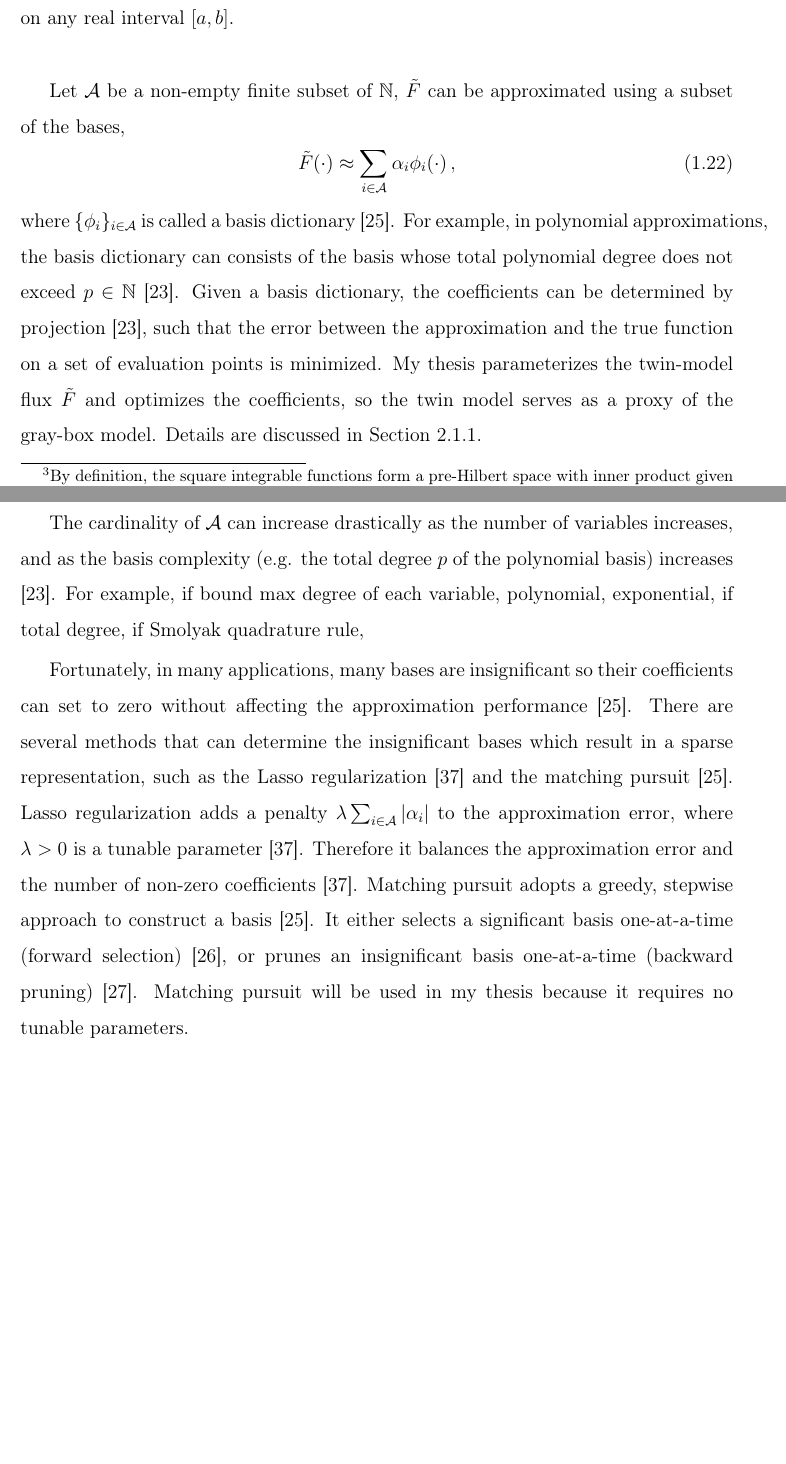
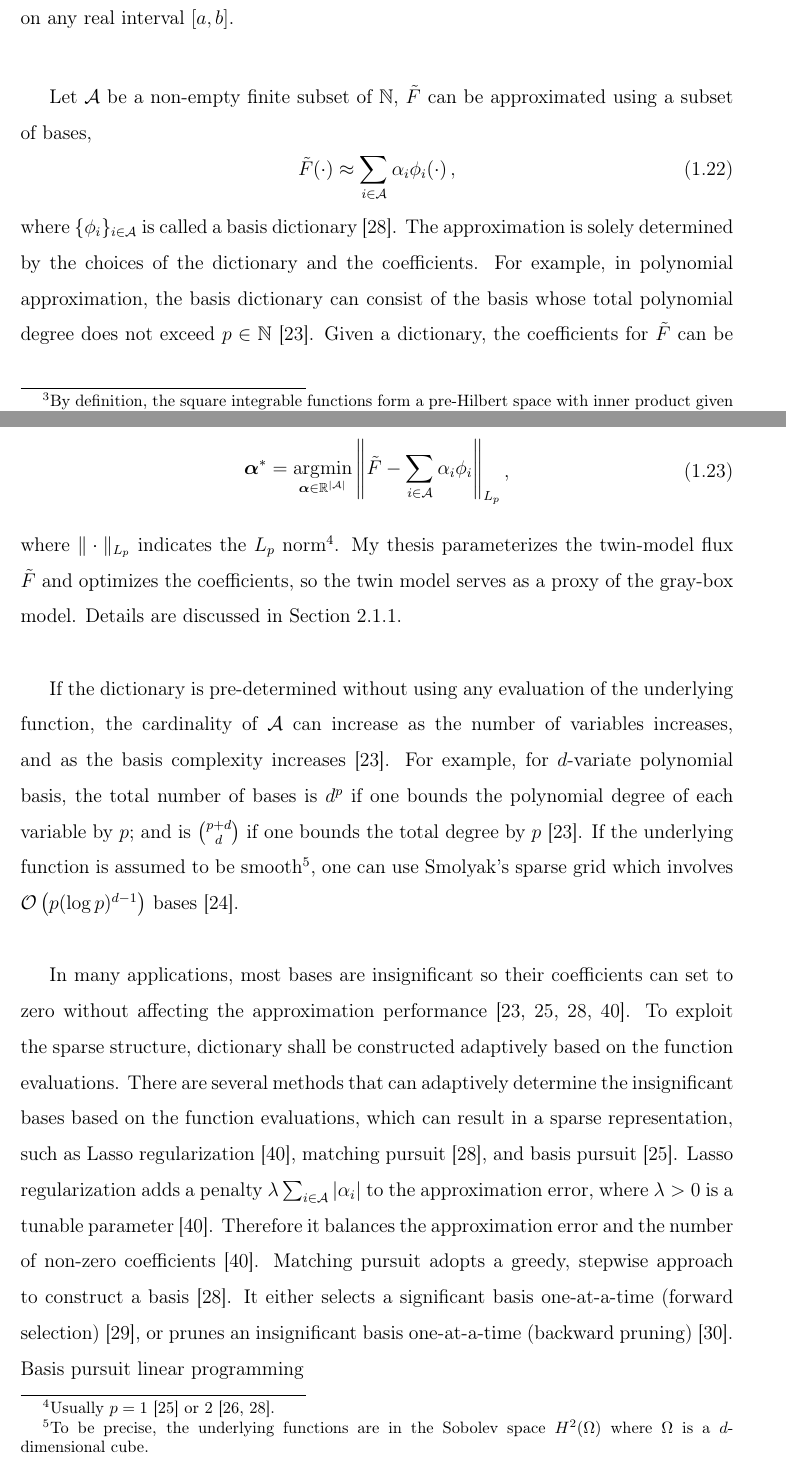
Before and after one commit to chicagohawk/dissertation, a LaTeX thesis (dissertation/main.tex, which reads dissertation/chap1.tex): two parts of pages 32 and 33 of 113, joined at a grey line, cut so that both start at the same text, the shorter picture padded with empty space. The pictures show the PDF file dissertation/main.pdf that the author committed with the source.

Commit message:
adaptive basis

```diff
--- a/dissertation/chap1.tex
+++ b/dissertation/chap1.tex
@@ -659,36 +658,55 @@ theorem \cite{functional analysis})
 on any real interval $[a,b]$.\\
 
 Let $\mathcal{A}$ be a non-empty finite subset of $\mathbb{N}$,
-$\tilde{F}$ can be approximated using a subset of the bases,
+$\tilde{F}$ can be approximated using a subset of bases,
 \begin{equation}
     \tilde{F}(\cdot) \approx \sum_{i\in \mathcal{A}} {\alpha_i} \phi_i(\cdot)\,,
     \label{eqn: linear param truncate}
 \end{equation}
 where $\{\phi_i\}_{i\in \mathcal{A}}$ is called a basis dictionary \cite{match pursuit}.
-For example, in polynomial approximations, the basis dictionary can consists of
+The approximation is solely determined by the choices of the dictionary and the coefficients.
+For example, in polynomial approximation, the basis dictionary can consist of
 the basis whose total polynomial degree does not exceed $p\in \mathbb{N}$ \cite{PCE}.
-Given a basis dictionary, the coefficients can be determined by projection \cite{PCE},
-such that the error between the approximation
-and the true function on a set of evaluation points
-is minimized. My thesis parameterizes the twin-model flux $\tilde{F}$ and
+Given a dictionary, the coefficients for $\tilde{F}$
+can be determined by the minimization \cite{PCE}
+\begin{equation}\begin{split}
+    \boldsymbol{\alpha}^* = \argmin_{\boldsymbol{\alpha}\in \mathbb{R}^{|\mathcal{A}|}}
+    \left\| \tilde{F}-\sum_{i\in \mathcal{A}} \alpha_i \phi_i \right\|_{L_p}
+\end{split}\,,
+\label{eqn: least squares demo}
+\end{equation}
+where $\|\cdot\|_{L_p}$ indicates the $L_p$ norm\footnote{
+    Usually $p=1$ \cite{L1 basis pursuit} or $2$ \cite{L2 frame, match pursuit}.
+}.
+My thesis parameterizes the twin-model flux $\tilde{F}$ and
 optimizes the coefficients,
 so the twin model serves as a proxy of the gray-box model. Details are discussed in
 Section \ref{sec: flux param}.\\
 
-The cardinality of $\mathcal{A}$ can increase drastically as the number of variables increases, and
-as the basis complexity (e.g. the total degree $p$ of the polynomial basis) increases \cite{PCE}.
-For example, if bound max degree of each variable, polynomial, exponential,
-if total degree,
-if Smolyak quadrature rule,
+If the dictionary is pre-determined without using any evaluation of the underlying function,
+the cardinality of $\mathcal{A}$ can increase as the number of variables increases, and
+as the basis complexity increases \cite{PCE}.
+For example, for $d$-variate polynomial basis, the total number of bases
+is $d^p$ if one bounds the polynomial degree of each variable by $p$; and
+is $\binom{p+d}{d}$ if one bounds the total degree by $p$ \cite{PCE}.
+If the underlying function is assumed to be smooth\footnote{
+To be precise, the underlying functions are in the Sobolev space $H^2(\Omega)$
+where $\Omega$ is a $d$-dimensional cube.},
+one can use Smolyak's sparse grid which involves
+$\mathcal{O}\left( p(\log p)^{d-1} \right)$ bases \cite{Smolyak}.\\
 
 
-Fortunately, in many applications,
-many bases are insignificant so their coefficients can set to zero without affecting the approximation
-performance \cite{match pursuit}.
-There are several methods that can determine the insignificant bases which result
-in a sparse representation, such as the Lasso regularization
-\cite{Lasso variable selection} and the matching
-pursuit \cite{match pursuit}. Lasso regularization adds a penalty $\lambda
+In many applications,
+most bases are insignificant so their coefficients can set to zero without affecting the approximation
+performance \cite{PCE, L1 basis pursuit, match pursuit, Lasso variable selection}.
+To exploit the sparse structure, dictionary
+shall be constructed adaptively based on the function evaluations.
+There are several methods that can adaptively determine the insignificant bases
+based on the function evaluations, which can result
+in a sparse representation, such as Lasso regularization
+\cite{Lasso variable selection}, matching
+pursuit \cite{match pursuit}, and basis pursuit \cite{L1 basis pursuit}.
+Lasso regularization adds a penalty $\lambda
 \sum_{i\in\mathcal{A}}|\alpha_i|$
 to the approximation error, where $\lambda>0$ is a tunable parameter \cite{Lasso variable selection}.
 Therefore it balances the approximation error and the number of non-zero
@@ -696,7 +714,7 @@ coefficients \cite{Lasso variable selection}.
 Matching pursuit adopts a greedy, stepwise approach to construct a basis \cite{match pursuit}.
 It either selects a significant basis one-at-a-time (forward selection) \cite{forward selection},
 or prunes an insignificant basis one-at-a-time (backward pruning) \cite{backward prune}.
-Matching pursuit will be used in my thesis because it requires no tunable parameters. \\
+Basis pursuit linear programming \\
 
 In conventional matching pursuit, the basis dictionary needs to
 be pre-determined, with the belief that the dictionary is a superset of the significant basis
```
Also changed, not shown: dissertation/main.bbl, dissertation/main.pdf, dissertation/chap1.tex (11 more changed lines), 6 other files.
